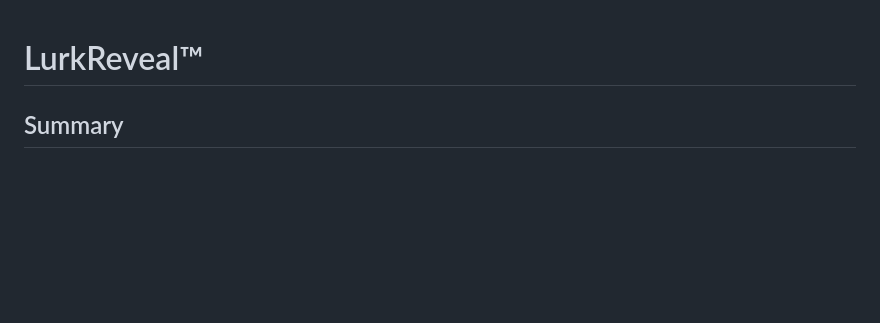
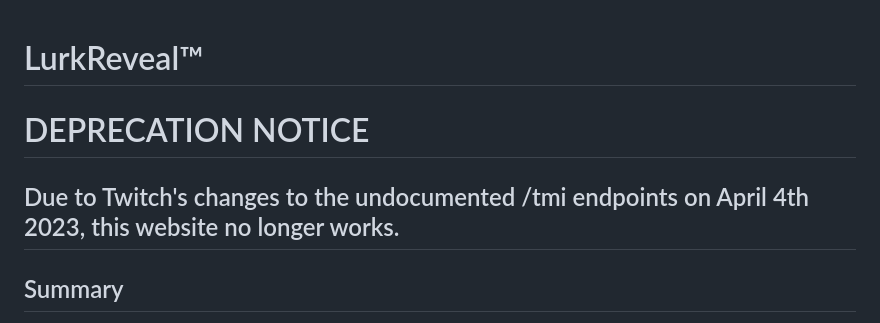
Before and after one commit to matthewbrandt/JustInChatters, a Markdown page: README.MD, the part around the change. Rendered like a GitHub page; blank space fills up the shorter version.

```diff
--- a/README.MD
+++ b/README.MD
@@ -1,4 +1,7 @@
 # LurkReveal&trade;
+
+# DEPRECATION NOTICE
+## Due to Twitch's changes to the undocumented /tmi endpoints on April 4th 2023, this website no longer works.
 
 ## Summary
 
```
